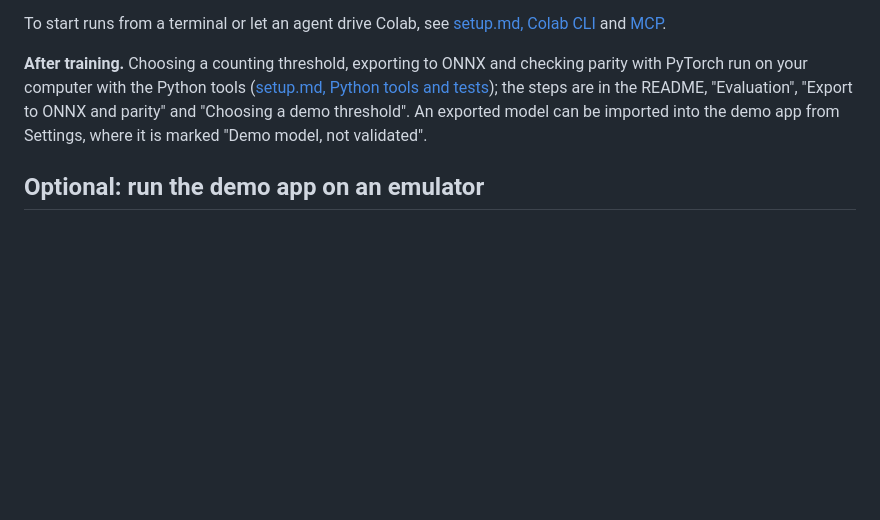
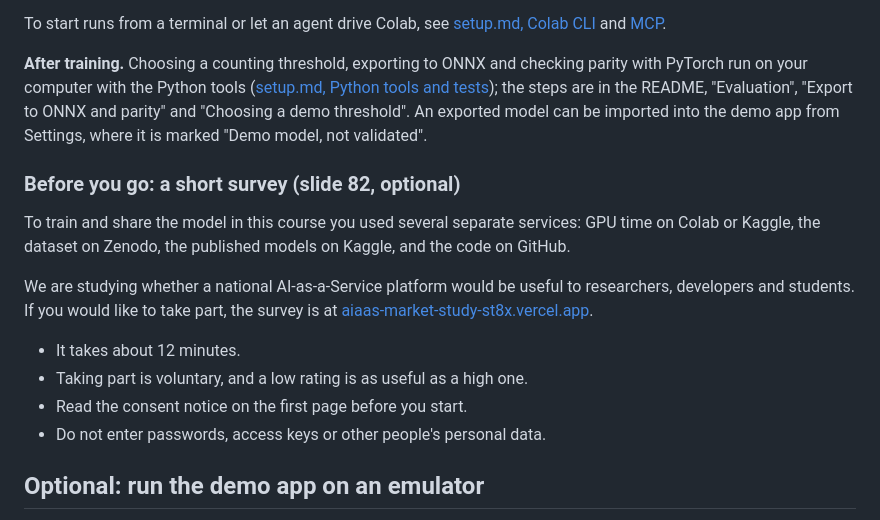
Before and after one commit to kurtvalcorza/rice-pest-detector, a Markdown page: docs/workshop-setup.md, the part around the change. GitHub-like rendering; blank space fills up the shorter version.

Commit message:
Workshop guide: optional market-study survey at the end of Module 5
A neutral recap of the services the course used (GPUs on Colab or Kaggle,
data on Zenodo, models on Kaggle, code on GitHub), then the deck's slide-82
invitation in its own terms: voluntary, consent notice first, no passwords
or other people's data.

Co-Authored-By: Claude Opus 5.5 <noreply@anthropic.com>

```diff
--- a/docs/workshop-setup.md
+++ b/docs/workshop-setup.md
@@ -288,6 +288,17 @@ To start runs from a terminal or let an agent drive Colab, see [setup.md, Colab
 
 **After training.** Choosing a counting threshold, exporting to ONNX and checking parity with PyTorch run on your computer with the Python tools ([setup.md, Python tools and tests](setup.md#python-tools-and-tests)); the steps are in the README, "Evaluation", "Export to ONNX and parity" and "Choosing a demo threshold". An exported model can be imported into the demo app from Settings, where it is marked "Demo model, not validated".
 
+### Before you go: a short survey (slide 82, optional)
+
+To train and share the model in this course you used several separate services: GPU time on Colab or Kaggle, the dataset on Zenodo, the published models on Kaggle, and the code on GitHub.
+
+We are studying whether a national AI-as-a-Service platform would be useful to researchers, developers and students. If you would like to take part, the survey is at [aiaas-market-study-st8x.vercel.app](https://aiaas-market-study-st8x.vercel.app/).
+
+- It takes about 12 minutes.
+- Taking part is voluntary, and a low rating is as useful as a high one.
+- Read the consent notice on the first page before you start.
+- Do not enter passwords, access keys or other people's personal data.
+
 ## Optional: run the demo app on an emulator
 
 Not needed for the session. Install Flutter, Android Studio and an emulator first: [setup.md, Demo app](setup.md#demo-app-optional) (allow one to two hours the first time). Then start the emulator and, from the repository's `app/` folder:
```
